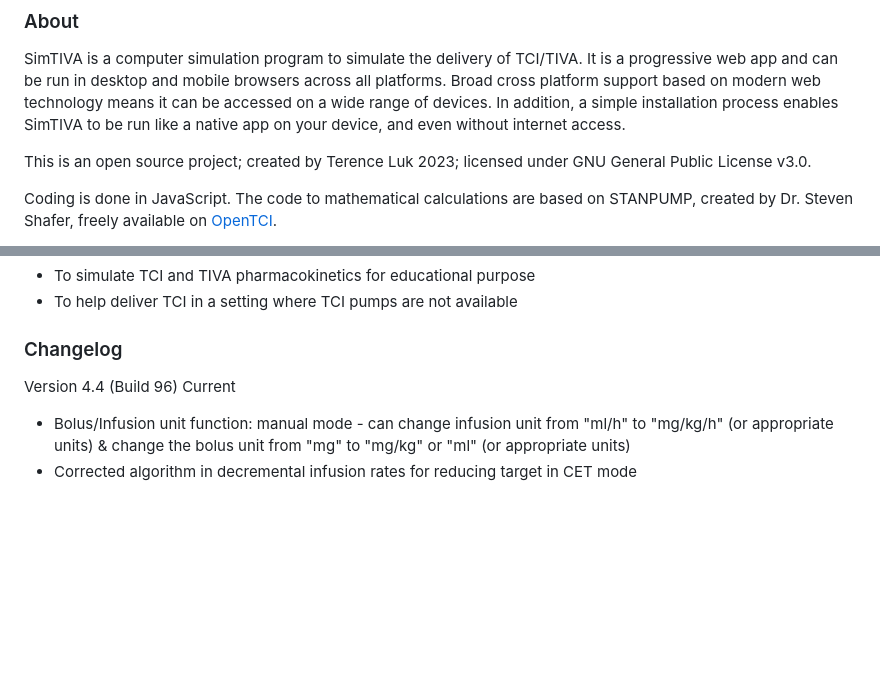
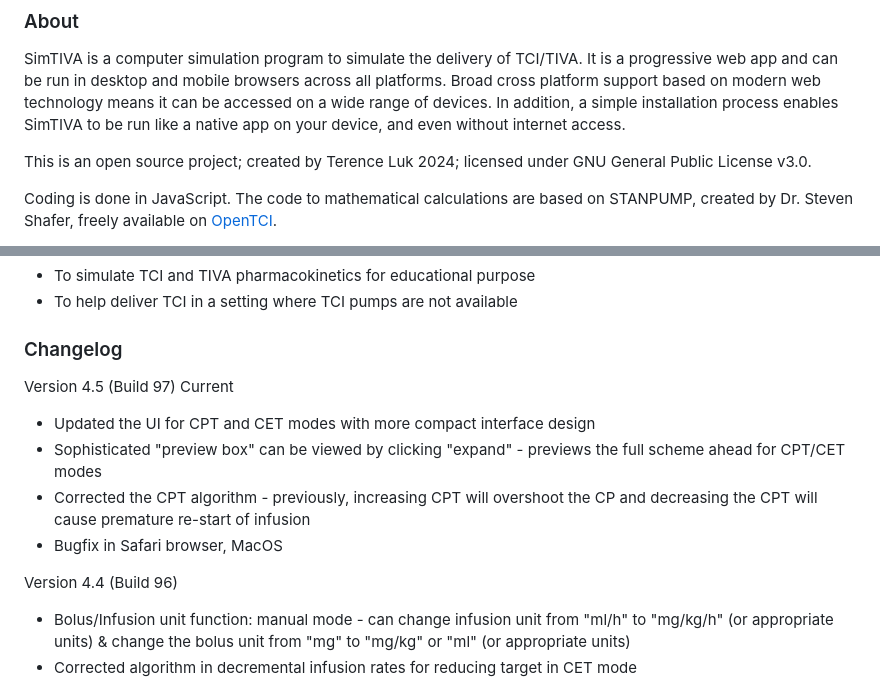
Before and after one commit to luktinghin/simtiva, a Markdown page: README.md, 2 parts joined by grey strips. Rendered like a GitHub page; blank space fills up the shorter version.

```diff
--- a/README.md
+++ b/README.md
@@ -6,7 +6,7 @@
 ### About
 SimTIVA is a computer simulation program to simulate the delivery of TCI/TIVA. It is a progressive web app and can be run in desktop and mobile browsers across all platforms. Broad cross platform support based on modern web technology means it can be accessed on a wide range of devices. In addition, a simple installation process enables SimTIVA to be run like a native app on your device, and even without internet access.
 
-This is an open source project; created by Terence Luk 2023; licensed under GNU General Public License v3.0.
+This is an open source project; created by Terence Luk 2024; licensed under GNU General Public License v3.0.
 
 Coding is done in JavaScript. The code to mathematical calculations are based on STANPUMP, created by Dr. Steven Shafer, freely available on [OpenTCI](http://opentci.org/code/stanpump).
 
@@ -21,7 +21,13 @@ A complex (dual) mode is also available. It explores the PD interaction of propo
 - To help deliver TCI in a setting where TCI pumps are not available
 
 ### Changelog
- Version 4.4 (Build 96) Current
+ Version 4.5 (Build 97) Current
+ - Updated the UI for CPT and CET modes with more compact interface design
+ - Sophisticated "preview box" can be viewed by clicking "expand" - previews the full scheme ahead for CPT/CET modes
+ - Corrected the CPT algorithm - previously, increasing CPT will overshoot the CP and decreasing the CPT will cause premature re-start of infusion
+ - Bugfix in Safari browser, MacOS
+
+ Version 4.4 (Build 96)
  - Bolus/Infusion unit function: manual mode - can change infusion unit from "ml/h" to "mg/kg/h" (or appropriate units) & change the bolus unit from "mg" to "mg/kg" or "ml" (or appropriate units)
  - Corrected algorithm in decremental infusion rates for reducing target in CET mode
  - Bug fixes
```
